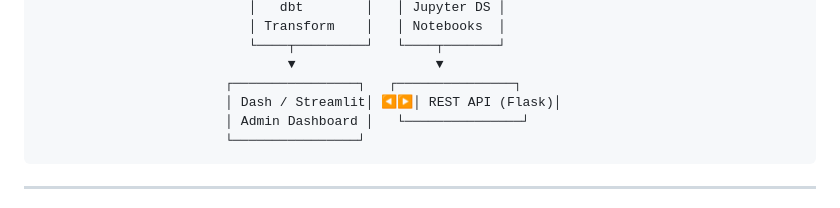
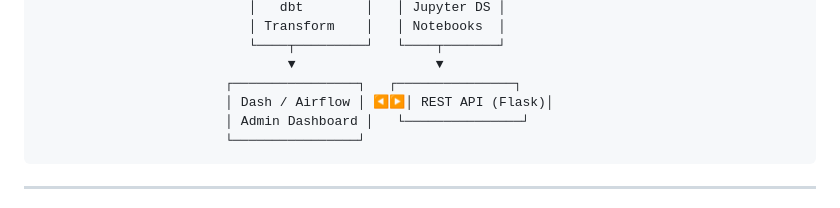
Before and after one commit to RydCri/HealthcareForecast, a Markdown page: readMe.md, the part around the change. Drawn GitHub-style.

```diff
--- a/readMe.md
+++ b/readMe.md
@@ -20,7 +20,7 @@ Forecast hospital resource demand (beds, ICU units, staff) and patient cost usin
                                └────┬─────────┘   └────┬───────┘
                                     ▼                  ▼
                             ┌────────────────┐   ┌───────────────┐
-                            │ Dash / Streamlit│ ◀▶│ REST API (Flask)│
+                            │ Dash / Airflow │ ◀▶│ REST API (Flask)│
                             │ Admin Dashboard │   └───────────────┘
                             └────────────────┘
 
```
